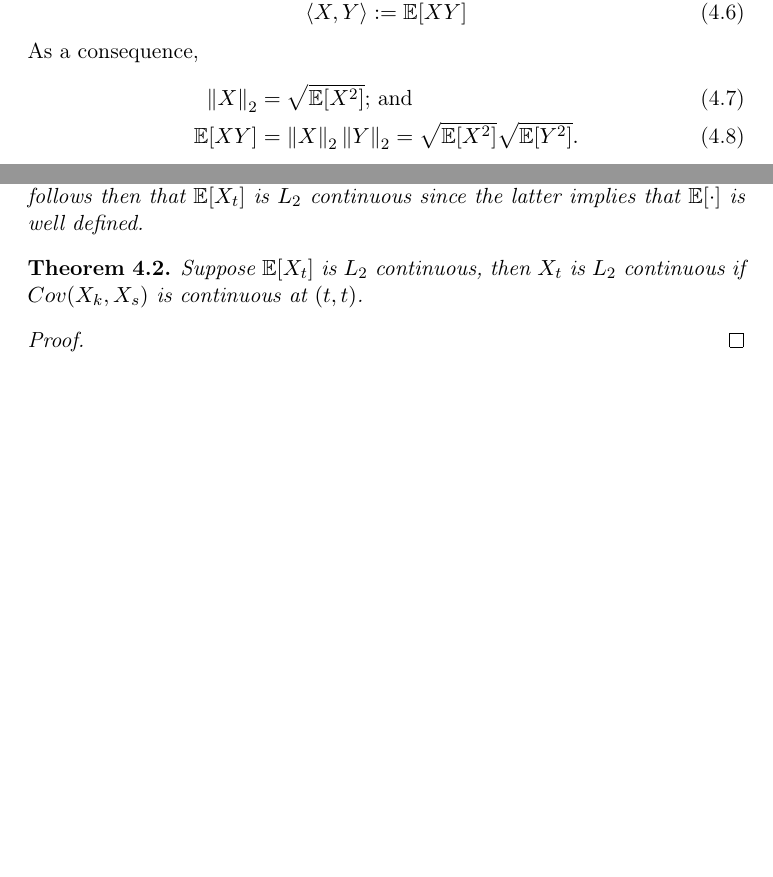
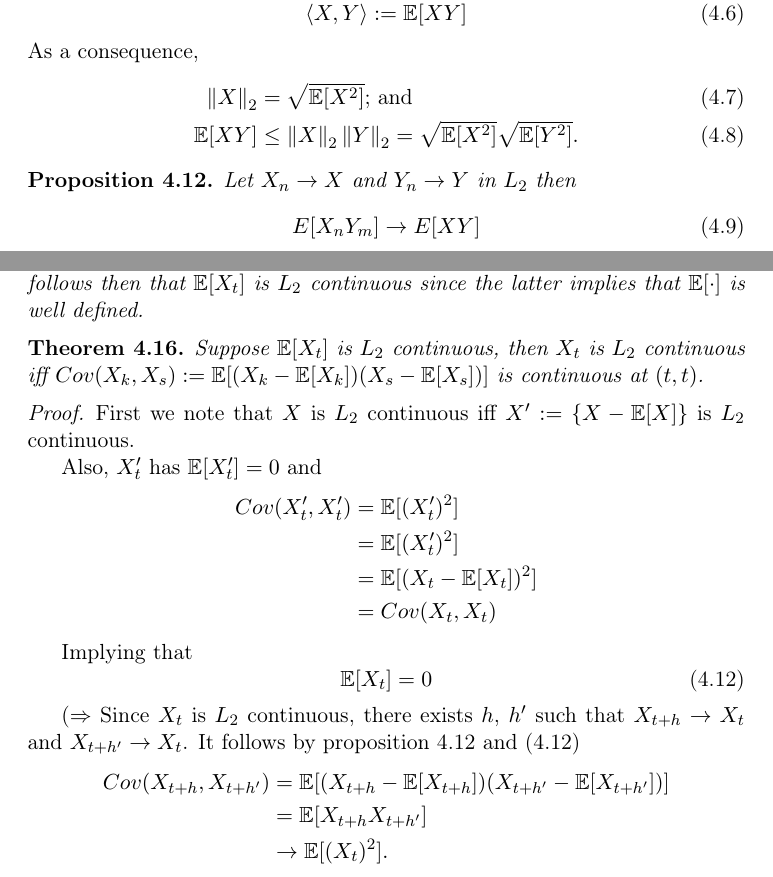
Before and after one commit to gerdm/TGMAFFIRO, a LaTeX thesis (thesis/TGMAFFIRO.tex, which reads thesis/chapters/ch4.tex): two parts of pages 44 and 45 of 56 before the commit and two parts of pages 44 and 45 of 57 after it, joined at a grey line, cut so that both start at the same text, the shorter picture padded with empty space. Compiled offline with pdfLaTeX.

Commit message:
edit chapters 3 and 4; add references to slides

```diff
--- a/thesis/TGMAFFIRO.tex
+++ b/thesis/TGMAFFIRO.tex
@@ -35,10 +35,10 @@
 
 %% Defining mathematical environments
 \newtheorem{definition}{Definition}[chapter]
+\newtheorem{theorem}[definition]{Theorem}
+\newtheorem{proposition}[definition]{Proposition}
+\newtheorem{corollary}[definition]{Corollary}
 \newtheorem*{remark}{Remark}
-\newtheorem{theorem}{Theorem}[chapter]
-\newtheorem{proposition}{Proposition}[chapter]
-\newtheorem{corollary}{Corollary}[chapter]
 
 % Document properties
 \title{Theoretical Grounds and Market Adaptations of Financial Fx and Interest Rate Options}
--- a/thesis/chapters/ch4.tex
+++ b/thesis/chapters/ch4.tex
@@ -220,10 +220,18 @@ For any two random variables $X\text{,}Y\in L_2\ProbSpace$, we will define their
 As a consequence,
 \begin{align}
 	\norm{X}_2 &= \sqrt{\E[X^2]}\text{; and} \\
-	\E[XY] &= \norm{X}_2 \norm{Y}_2 = \sqrt{\E[X^2]} \sqrt{\E[Y^2]}.
+	\E[XY] &\leq \norm{X}_2 \norm{Y}_2 = \sqrt{\E[X^2]} \sqrt{\E[Y^2]}.
 \end{align}
 
-\begin{definition}[\textbf{$L_2$ convergence}] ]
+\begin{proposition}\label{prop:convergence_expectation}
+Let $X_n\to X$ and $Y_n\to Y$ in $L_2$ then
+\begin{equation}
+  E[X_nY_m] \to E[XY]
+\end{equation}
+
+\end{proposition}
+
+\begin{definition}[\textbf{$L_2$ convergence}]
 	Let $\dtspr, X \in L_2$. We say that $X_n\to X$ in $L_2$ iff $\norm{X_n - X}_2\to 0$, i.e., $\E[(X_n - X)^2] \to 0$.
 \end{definition}
 
@@ -252,8 +260,29 @@ Note that if $X_t$ is $L_2$ continuous, $\E[(\cdot)^2] < \infty$ and is bounded
 \end{remark}
 
 \begin{theorem}
-	Suppose $\E[X_t]$ is $L_2$ continuous, then $X_t$ is $L_2$ continuous if $Cov(X_k, X_s)$ is continuous at $(t,t)$.
+	Suppose $\E[X_t]$ is $L_2$ continuous, then $X_t$ is $L_2$ continuous iff $Cov(X_k, X_s) := \E[(X_k - \E[X_k])(X_s - \E[X_s])]$ is continuous at $(t,t)$.
 \end{theorem}
 
-%TODO: poooooooooof!
 \begin{proof}
+First we note that $X$ is $L_2$ continuous iff $X^\prime:= \{X - \E[X]\}$ is $L_2$ continuous.
+
+Also, $X_t^\prime$ has $\E[X_t^\prime] = 0$ and
+\begin{align*}
+	Cov(X_t^\prime, X_t^\prime) &= \E[(X_t^\prime) ^ 2] \\
+								&= \E[(X_t^\prime)^2] \\
+								&= \E[(X_t - \E[X_t])^2] \\
+								&= Cov(X_t, X_t)
+\end{align*}
+
+Implying that
+\begin{equation}\label{eq:expectation_L2_continuous}
+  \E[X_t] = 0
+\end{equation}
+
+
+($\Rightarrow$ Since $X_t$ is $L_2$ continuous, there exists $h$, $h^\prime$ such that $X_{t+h} \to X_t$ and $X_{t+h^\prime} \to X_t$. It follows by proposition \ref{prop:convergence_expectation} and (\ref{eq:expectation_L2_continuous})
+\begin{align*}
+	Cov(X_{t+h}, X_{t+h^\prime}) &= \E[(X_{t+h} - \E[X_{t+h}])(X_{t+h^\prime} - \E[X_{t+h^\prime}])]\\
+								 &= \E[X_{t+h}X_{t+h^\prime}]\\
+								 &\to \E[(X_{t})^2].
+\end{align*}
```
Also changed, not shown: slides/TGMAFFIRO_slides.tex (+7 -0 lines), thesis/chapters/ch3.tex (+2 -2 lines), slides/TGMAFFIRO_slides.pdf, thesis/chapters/ch4.tex (9 more changed lines).
